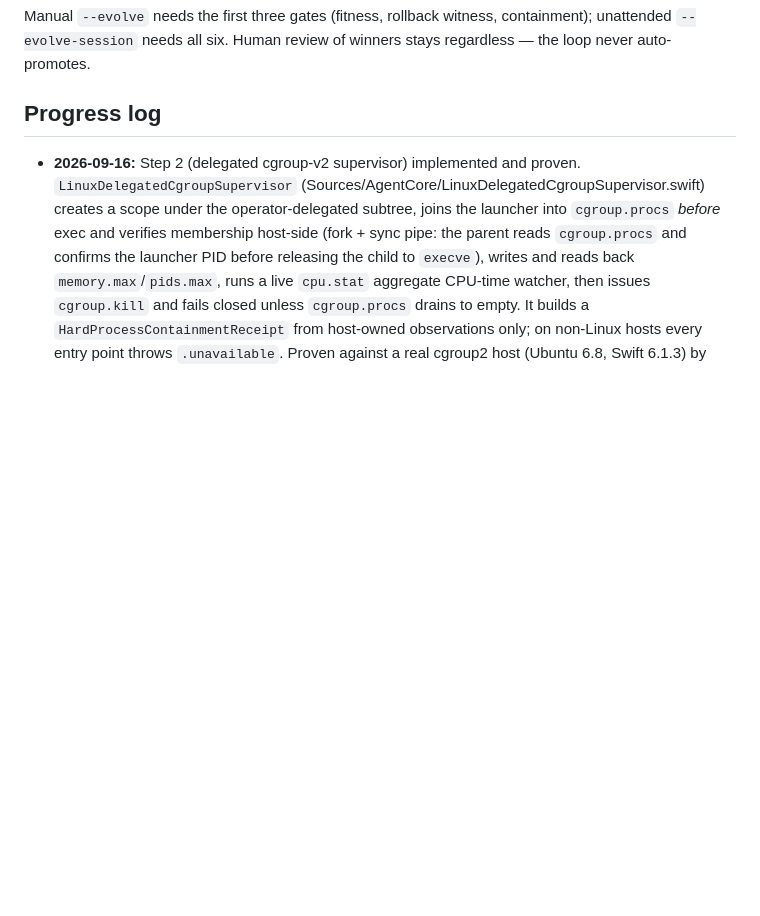
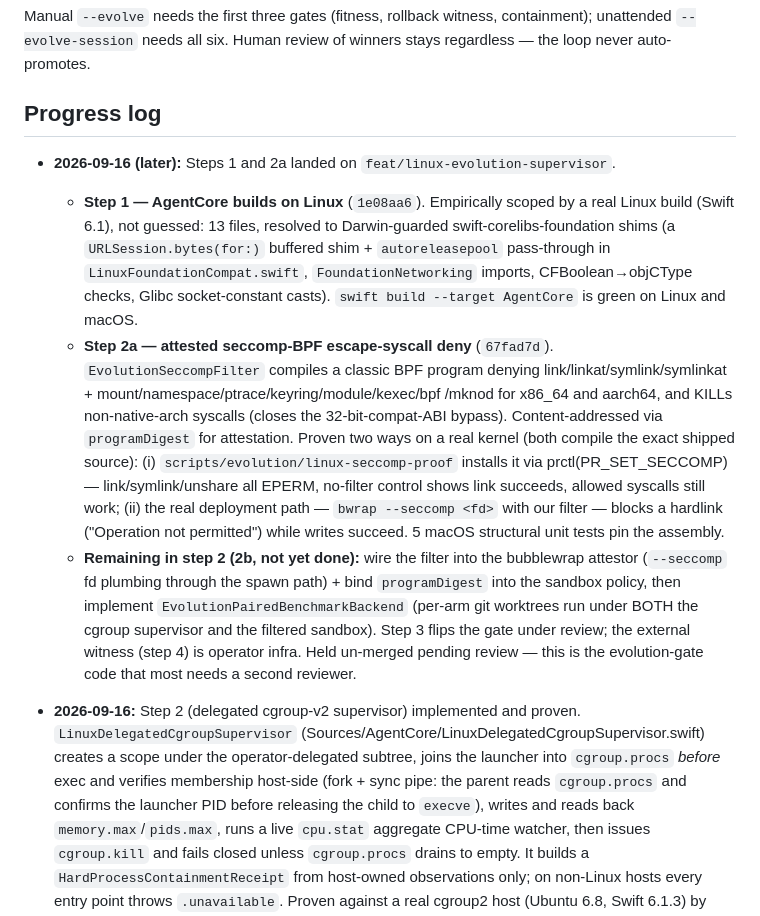
Before and after one commit to AgewellEPM/kist-loops, a Markdown page: docs/EVOLUTION_HELDOUT_BACKEND_PLAN.md, the part around the change. Drawn GitHub-style; blank space fills up the shorter version.

Commit message:
Record steps 1 + 2a progress in evolution backend plan
Co-Authored-By: Claude Fable 5 <noreply@anthropic.com>

```diff
--- a/docs/EVOLUTION_HELDOUT_BACKEND_PLAN.md
+++ b/docs/EVOLUTION_HELDOUT_BACKEND_PLAN.md
@@ -95,6 +95,32 @@ winners stays regardless — the loop never auto-promotes.
 
 ## Progress log
 
+- **2026-09-16 (later):** Steps 1 and 2a landed on `feat/linux-evolution-supervisor`.
+  - **Step 1 — AgentCore builds on Linux** (`1e08aa6`). Empirically scoped by a
+    real Linux build (Swift 6.1), not guessed: 13 files, resolved to Darwin-guarded
+    swift-corelibs-foundation shims (a `URLSession.bytes(for:)` buffered shim +
+    `autoreleasepool` pass-through in `LinuxFoundationCompat.swift`,
+    `FoundationNetworking` imports, CFBoolean→objCType checks, Glibc socket-constant
+    casts). `swift build --target AgentCore` is green on Linux and macOS.
+  - **Step 2a — attested seccomp-BPF escape-syscall deny** (`67fad7d`).
+    `EvolutionSeccompFilter` compiles a classic BPF program denying
+    link/linkat/symlink/symlinkat + mount/namespace/ptrace/keyring/module/kexec/bpf
+    /mknod for x86_64 and aarch64, and KILLs non-native-arch syscalls (closes the
+    32-bit-compat-ABI bypass). Content-addressed via `programDigest` for attestation.
+    Proven two ways on a real kernel (both compile the exact shipped source):
+    (i) `scripts/evolution/linux-seccomp-proof` installs it via prctl(PR_SET_SECCOMP)
+    — link/symlink/unshare all EPERM, no-filter control shows link succeeds, allowed
+    syscalls still work; (ii) the real deployment path — `bwrap --seccomp <fd>` with
+    our filter — blocks a hardlink ("Operation not permitted") while writes succeed.
+    5 macOS structural unit tests pin the assembly.
+  - **Remaining in step 2 (2b, not yet done):** wire the filter into the bubblewrap
+    attestor (`--seccomp` fd plumbing through the spawn path) + bind `programDigest`
+    into the sandbox policy, then implement `EvolutionPairedBenchmarkBackend`
+    (per-arm git worktrees run under BOTH the cgroup supervisor and the filtered
+    sandbox). Step 3 flips the gate under review; the external witness (step 4) is
+    operator infra. Held un-merged pending review — this is the evolution-gate code
+    that most needs a second reviewer.
+
 - **2026-09-16:** Step 2 (delegated cgroup-v2 supervisor) implemented and proven.
   `LinuxDelegatedCgroupSupervisor` (Sources/AgentCore/LinuxDelegatedCgroupSupervisor.swift)
   creates a scope under the operator-delegated subtree, joins the launcher into
```
